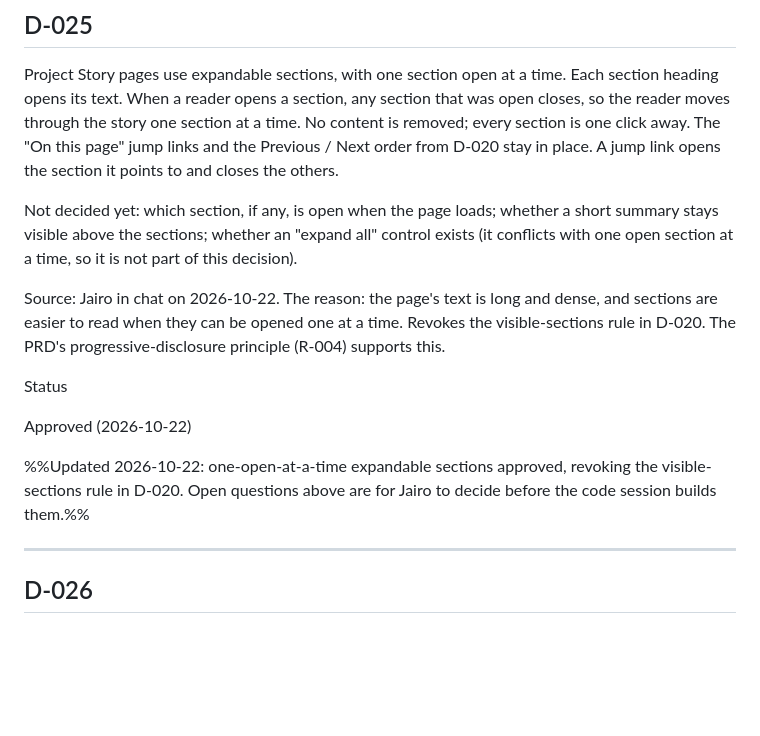
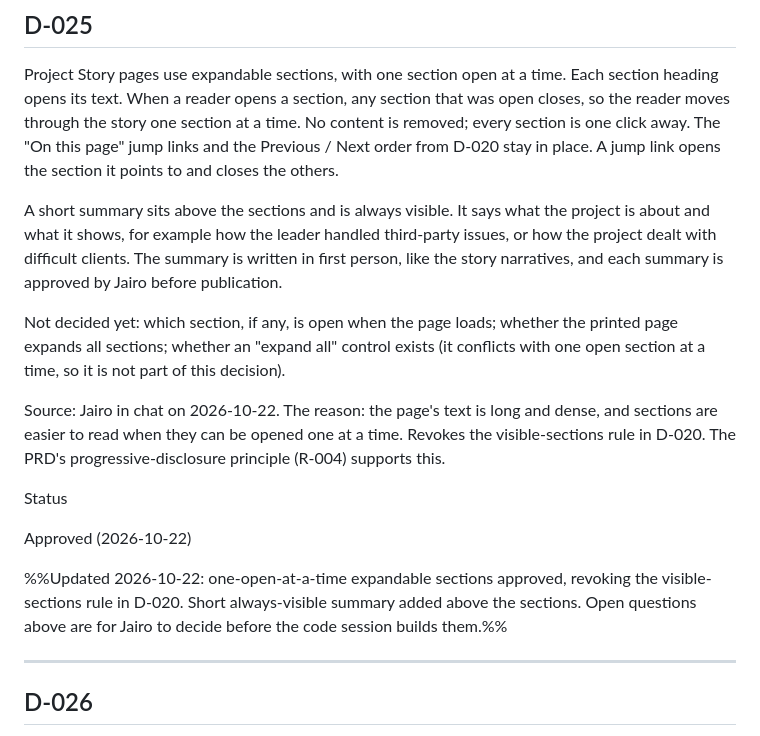
Before and after one commit to jairoedg/PersonalBrandPage, a Markdown page: docs/00-foundation/98-decision-log.md, the part around the change. GitHub-like rendering; blank space fills up the shorter version.

Commit message:
vault backup: 2026-10-22 18:39:41

```diff
--- a/docs/00-foundation/98-decision-log.md
+++ b/docs/00-foundation/98-decision-log.md
@@ -307,7 +307,9 @@ Approved (2026-10-22)
 
 Project Story pages use expandable sections, with one section open at a time. Each section heading opens its text. When a reader opens a section, any section that was open closes, so the reader moves through the story one section at a time. No content is removed; every section is one click away. The "On this page" jump links and the Previous / Next order from D-020 stay in place. A jump link opens the section it points to and closes the others.
 
-Not decided yet: which section, if any, is open when the page loads; whether a short summary stays visible above the sections; whether an "expand all" control exists (it conflicts with one open section at a time, so it is not part of this decision).
+A short summary sits above the sections and is always visible. It says what the project is about and what it shows, for example how the leader handled third-party issues, or how the project dealt with difficult clients. The summary is written in first person, like the story narratives, and each summary is approved by Jairo before publication.
+
+Not decided yet: which section, if any, is open when the page loads; whether the printed page expands all sections; whether an "expand all" control exists (it conflicts with one open section at a time, so it is not part of this decision).
 
 Source: Jairo in chat on 2026-10-22. The reason: the page's text is long and dense, and sections are easier to read when they can be opened one at a time. Revokes the visible-sections rule in D-020. The PRD's progressive-disclosure principle (R-004) supports this.
 
@@ -315,7 +317,7 @@ Status
 
 Approved (2026-10-22)
 
-%%Updated 2026-10-22: one-open-at-a-time expandable sections approved, revoking the visible-sections rule in D-020. Open questions above are for Jairo to decide before the code session builds them.%%
+%%Updated 2026-10-22: one-open-at-a-time expandable sections approved, revoking the visible-sections rule in D-020. Short always-visible summary added above the sections. Open questions above are for Jairo to decide before the code session builds them.%%
 
 ---
 
```
Also changed, not shown: 2 other files.
